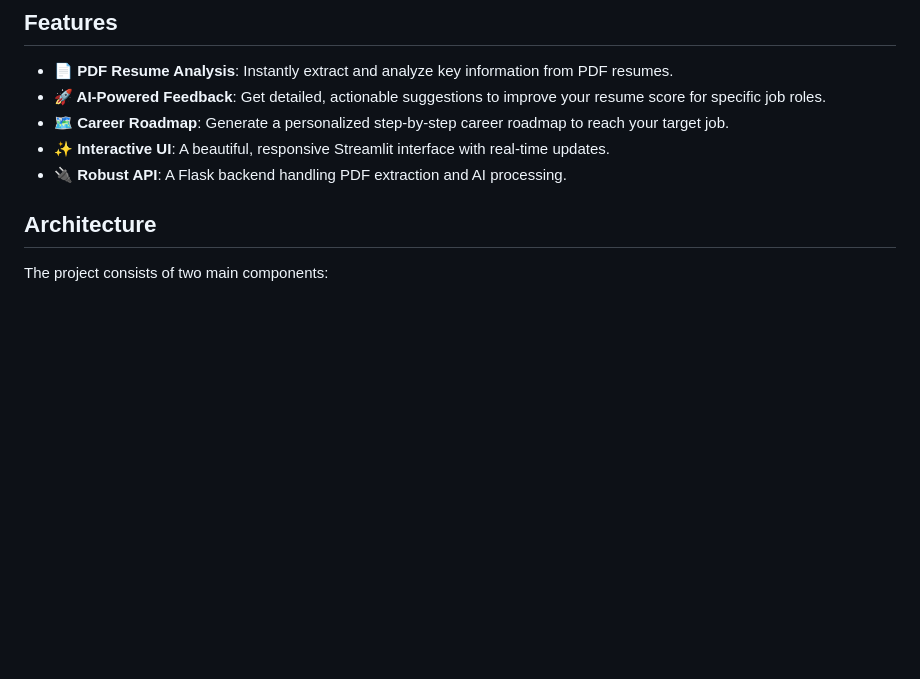
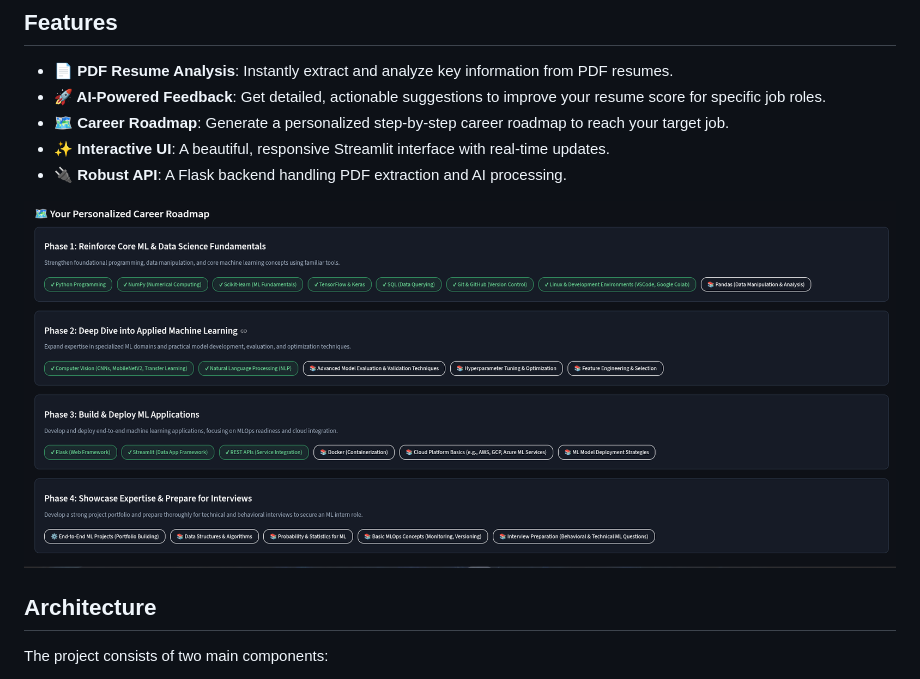
Before and after one commit to Aniketp705/resume-analyzer, a Markdown page: readme.md, the part around the change. Rendered like a GitHub page; pictures changed too: static/roadmap.png (added); blank space fills up the shorter version.

```diff
--- a/readme.md
+++ b/readme.md
@@ -11,6 +11,8 @@ A powerful AI-powered application that analyzes resumes, provides detailed impro
 - **🗺️ Career Roadmap**: Generate a personalized step-by-step career roadmap to reach your target job.
 - **✨ Interactive UI**: A beautiful, responsive Streamlit interface with real-time updates.
 - **🔌 Robust API**: A Flask backend handling PDF extraction and AI processing.
+
+![Feature](static/roadmap.png)
 
 ## Architecture
 
```
Also changed, not shown: 1 other file.
